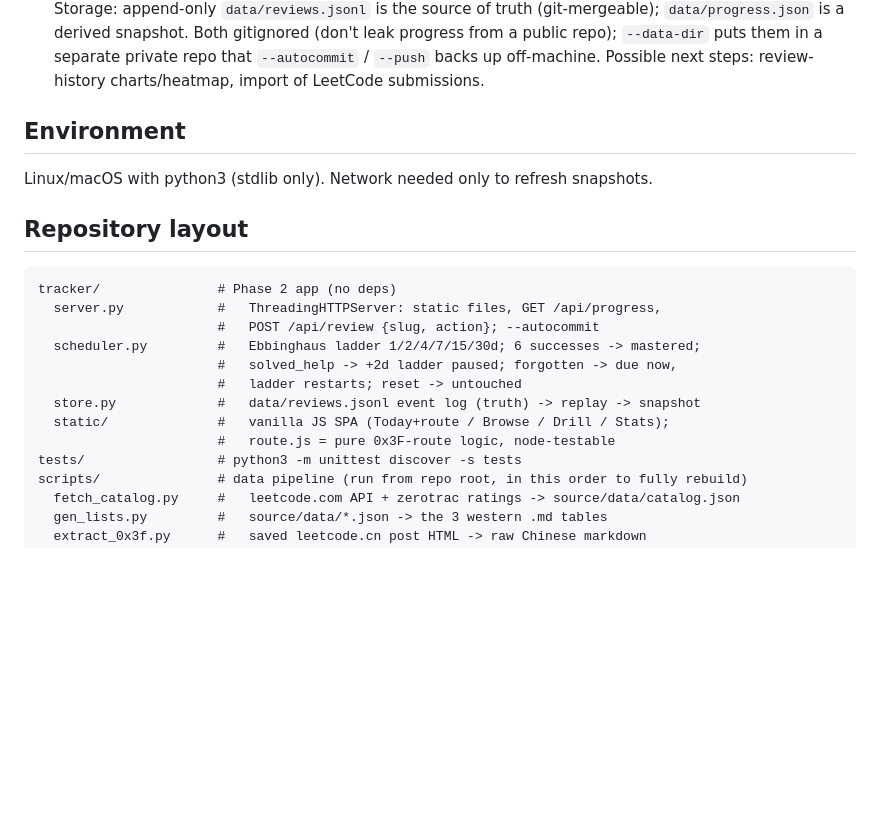
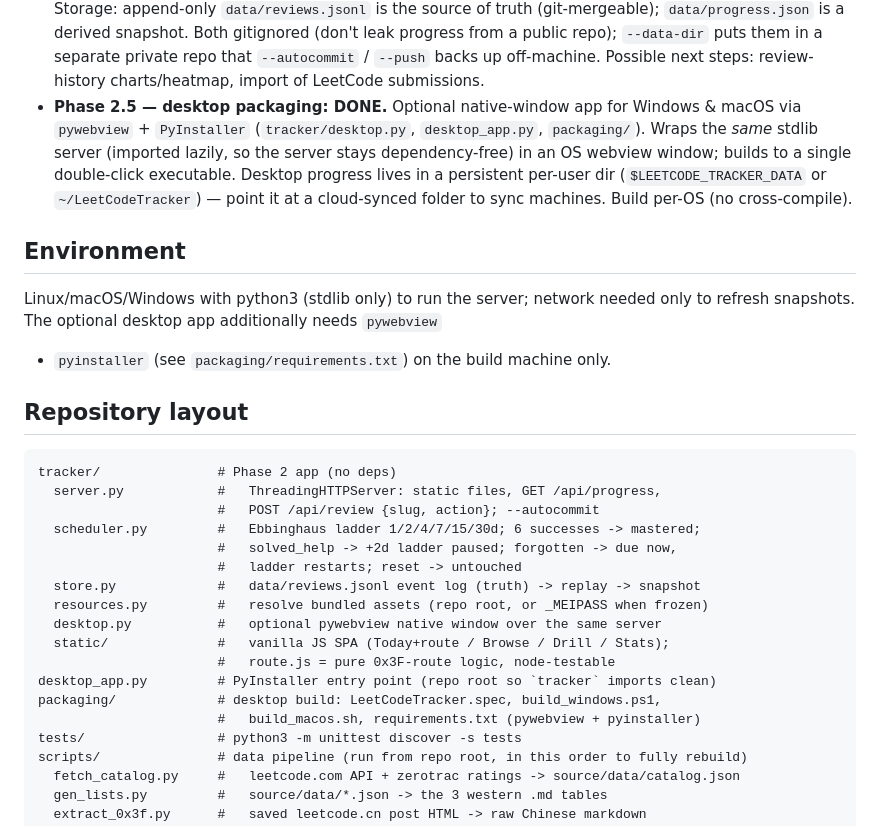
Before and after one commit to guangboyu/leetcode-gym, a Markdown page: CLAUDE.md, the part around the change. GitHub-like rendering; blank space fills up the shorter version.

```diff
--- a/CLAUDE.md
+++ b/CLAUDE.md
@@ -20,10 +20,19 @@ problem **Solved / Unsolved / Forgotten**, and schedules spaced-repetition revie
   a public repo); `--data-dir` puts them in a separate private repo that `--autocommit`
   / `--push` backs up off-machine.
   Possible next steps: review-history charts/heatmap, import of LeetCode submissions.
+- **Phase 2.5 — desktop packaging: DONE.** Optional native-window app for
+  Windows & macOS via `pywebview` + `PyInstaller` (`tracker/desktop.py`,
+  `desktop_app.py`, `packaging/`). Wraps the *same* stdlib server (imported
+  lazily, so the server stays dependency-free) in an OS webview window; builds
+  to a single double-click executable. Desktop progress lives in a persistent
+  per-user dir (`$LEETCODE_TRACKER_DATA` or `~/LeetCodeTracker`) — point it at a
+  cloud-synced folder to sync machines. Build per-OS (no cross-compile).
 
 ## Environment
 
-Linux/macOS with python3 (stdlib only). Network needed only to refresh snapshots.
+Linux/macOS/Windows with python3 (stdlib only) to run the server; network needed
+only to refresh snapshots. The optional desktop app additionally needs `pywebview`
++ `pyinstaller` (see `packaging/requirements.txt`) on the build machine only.
 
 ## Repository layout
 
@@ -35,8 +44,13 @@ tracker/               # Phase 2 app (no deps)
                        #   solved_help -> +2d ladder paused; forgotten -> due now,
                        #   ladder restarts; reset -> untouched
   store.py             #   data/reviews.jsonl event log (truth) -> replay -> snapshot
+  resources.py         #   resolve bundled assets (repo root, or _MEIPASS when frozen)
+  desktop.py           #   optional pywebview native window over the same server
   static/              #   vanilla JS SPA (Today+route / Browse / Drill / Stats);
                        #   route.js = pure 0x3F-route logic, node-testable
+desktop_app.py         # PyInstaller entry point (repo root so `tracker` imports clean)
+packaging/             # desktop build: LeetCodeTracker.spec, build_windows.ps1,
+                       #   build_macos.sh, requirements.txt (pywebview + pyinstaller)
 tests/                 # python3 -m unittest discover -s tests
 scripts/               # data pipeline (run from repo root, in this order to fully rebuild)
   fetch_catalog.py     #   leetcode.com API + zerotrac ratings -> source/data/catalog.json
```
Also changed, not shown: README.md (+29 -1 lines).
